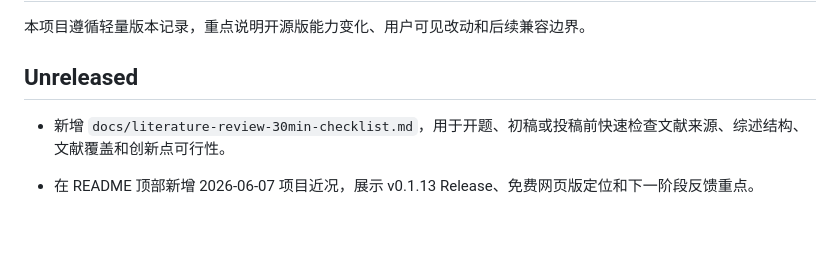
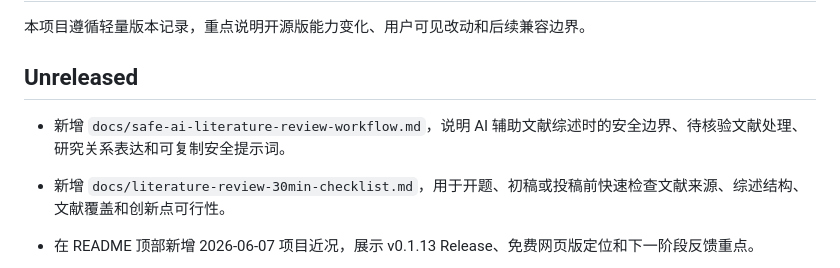
Before and after one commit to qinky1234-sys/chinese-academic-paper-skill, a Markdown page: CHANGELOG.md, the part around the change. Drawn GitHub-style; blank space fills up the shorter version.

```diff
--- a/CHANGELOG.md
+++ b/CHANGELOG.md
@@ -4,6 +4,7 @@
 
 ## Unreleased
 
+- 新增 `docs/safe-ai-literature-review-workflow.md`，说明 AI 辅助文献综述时的安全边界、待核验文献处理、研究关系表达和可复制安全提示词。
 - 新增 `docs/literature-review-30min-checklist.md`，用于开题、初稿或投稿前快速检查文献来源、综述结构、文献覆盖和创新点可行性。
 
 - 在 README 顶部新增 2026-06-07 项目近况，展示 v0.1.13 Release、免费网页版定位和下一阶段反馈重点。
```
Also changed, not shown: README.md (+4 -2 lines), docs/safe-ai-literature-review-workflow.md (added, +136 -0 lines).
